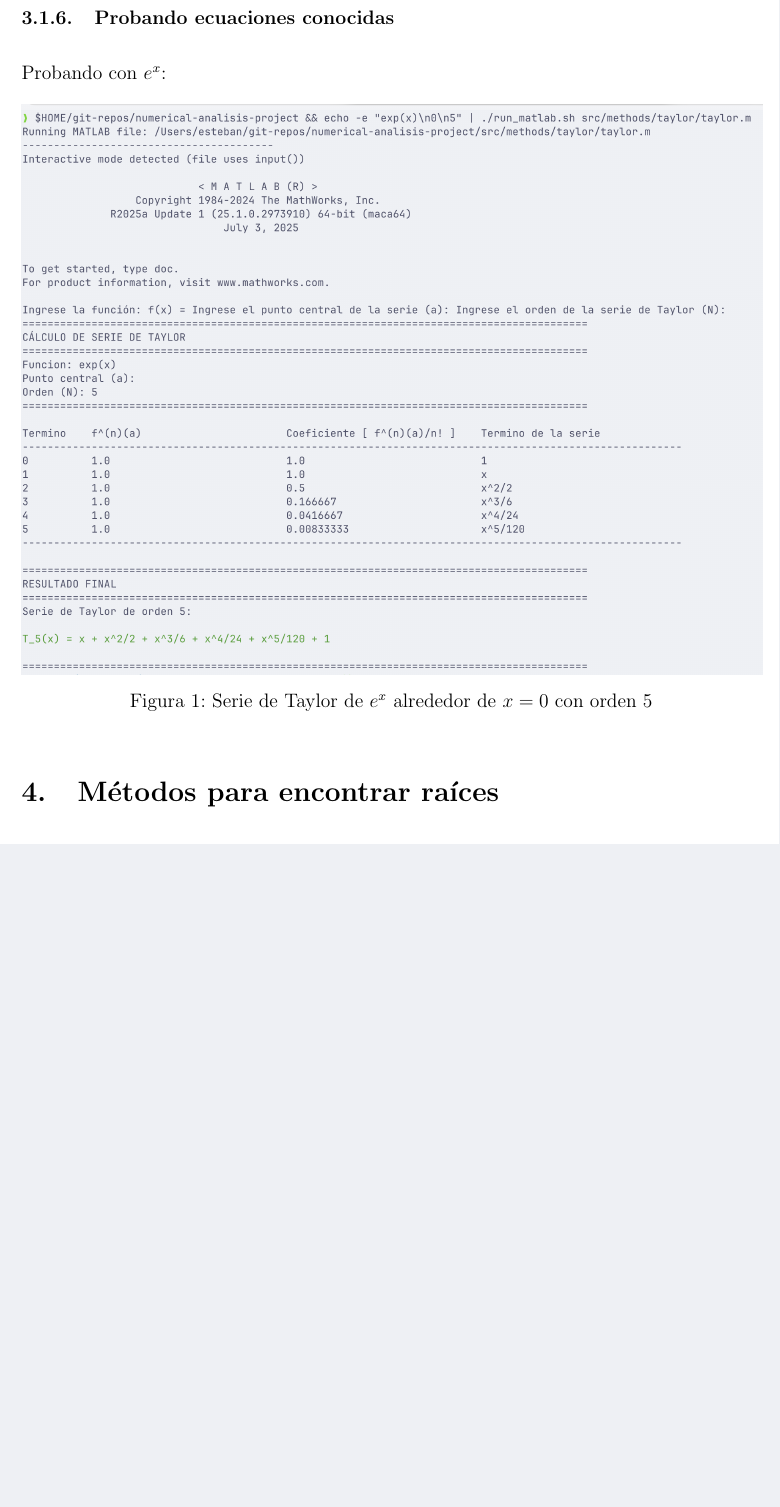
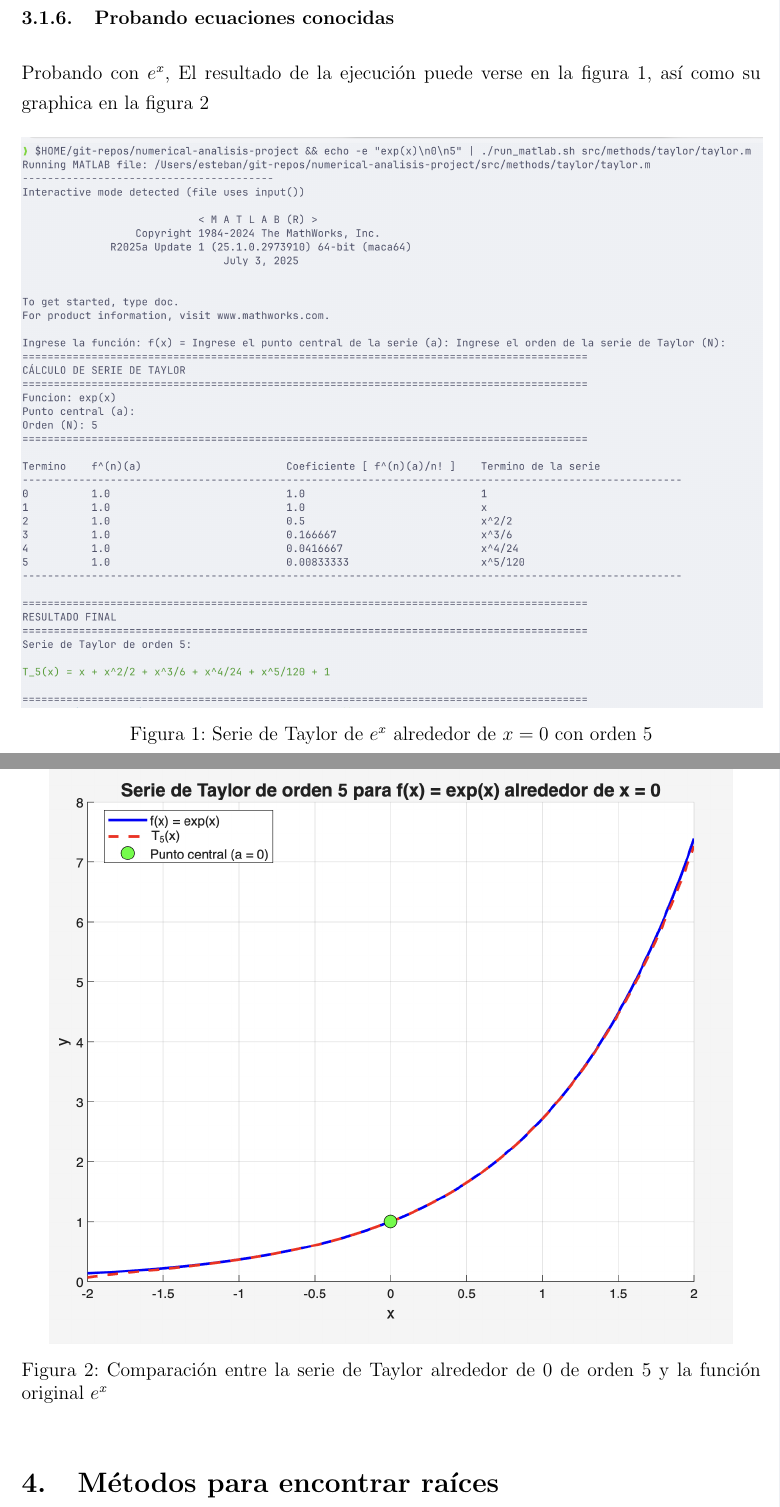
Before and after one commit to Parritap/numerical-analisis-project, a LaTeX document (doc/main.tex, which reads doc/content/01-series-de-taylor.tex): part of page 8 of 16 before the commit and two parts of pages 8 and 9 of 16 after it, the two joined at a grey line, cut so that both start at the same text, the shorter picture padded with empty space. Compiled offline with pdfLaTeX.

Commit message:
Ejemplo serie de Taylor

```diff
--- a/doc/content/01-series-de-taylor.tex
+++ b/doc/content/01-series-de-taylor.tex
@@ -179,11 +179,18 @@ fprintf('\n%s\n', repmat('=', 1, 90));
 \newpage
 \subsubsection{Probando ecuaciones conocidas}
 
-Probando con $e^x$:
+Probando con $e^x$, El resultado de la ejecución puede verse en la figura \ref{fig:taylor-exp}, así como su graphica en la figura \ref{fig:graph-taylor-exp}
 
 \begin{figure}[H]
 	\centering
-	\includegraphics[scale=0.35]{resources/01-taylor/01-exp(x).png}
+	\includegraphics[scale=0.35]{resources/01-taylor/01-exe-exp(x).png}
 	\caption{Serie de Taylor de $e^x$ alrededor de $x=0$ con orden 5}
 	\label{fig:taylor-exp}
 \end{figure}
+
+\begin{figure}[H]
+	\centering
+	\includegraphics[scale=0.6]{resources/01-taylor/01-graph-exp(x).png}
+	\caption{Comparación entre la serie de Taylor alrededor de $0$ de orden 5 y la función original $e^x$}
+	\label{fig:graph-taylor-exp}
+\end{figure}
```
Also changed, not shown: doc/resources/01-taylor/01-exe-exp(x).png (renamed from doc/resources/01-taylor/01-exp(x).png), doc/resources/01-taylor/01-graph-exp(x).png (added), 1 other file.
